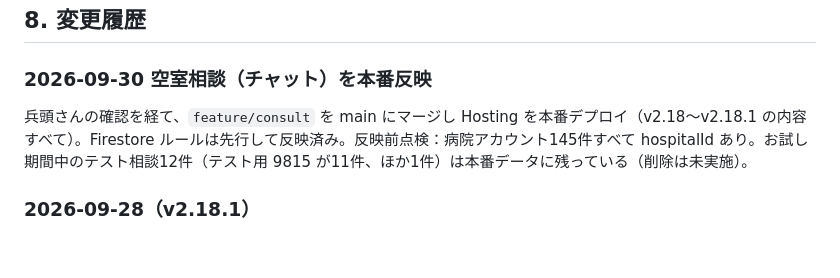
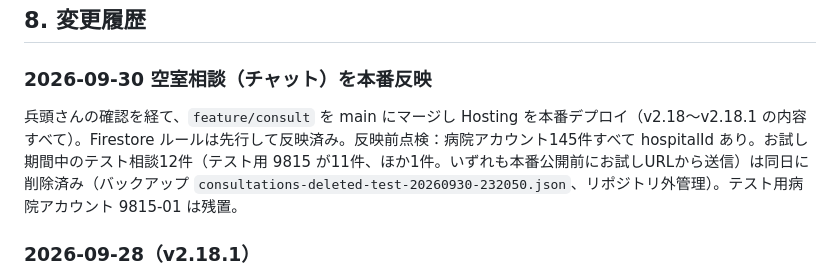
Before and after one commit to newgo-koike/kaigo-vacancy-demo, a Markdown page: 再構築仕様書.md, the part around the change. Drawn GitHub-style; blank space fills up the shorter version.

Commit message:
仕様書: お試し期間のテスト相談12件を削除した旨を記録
Co-Authored-By: Claude Fable 5.1 <noreply@anthropic.com>

```diff
--- a/再構築仕様書.md
+++ b/再構築仕様書.md
@@ -329,7 +329,7 @@ Leaflet（OSS）＋国土地理院タイルの構成で、**APIキー不要・
 
 ### 2026-09-30 空室相談（チャット）を本番反映
 
-兵頭さんの確認を経て、`feature/consult` を main にマージし Hosting を本番デプロイ（v2.18〜v2.18.1 の内容すべて）。Firestore ルールは先行して反映済み。反映前点検：病院アカウント145件すべて hospitalId あり。お試し期間中のテスト相談12件（テスト用 9815 が11件、ほか1件）は本番データに残っている（削除は未実施）。
+兵頭さんの確認を経て、`feature/consult` を main にマージし Hosting を本番デプロイ（v2.18〜v2.18.1 の内容すべて）。Firestore ルールは先行して反映済み。反映前点検：病院アカウント145件すべて hospitalId あり。お試し期間中のテスト相談12件（テスト用 9815 が11件、ほか1件。いずれも本番公開前にお試しURLから送信）は同日に削除済み（バックアップ `consultations-deleted-test-20260930-232050.json`、リポジトリ外管理）。テスト用病院アカウント 9815-01 は残置。
 
 ### 2026-09-28（v2.18.1）
 
```
